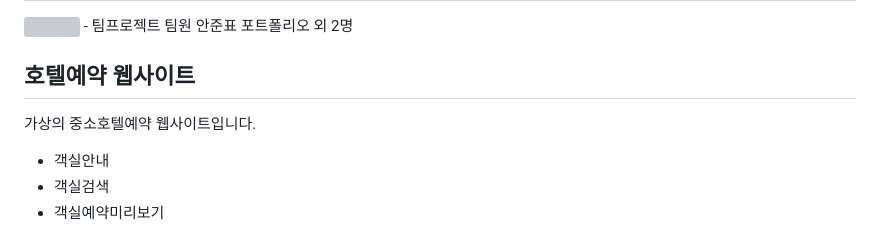
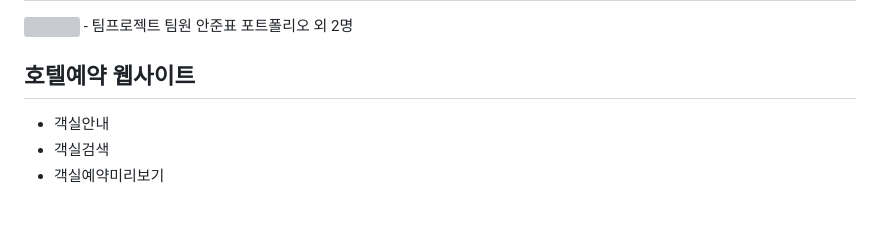
Before and after one commit to asd99708/TeamProject, a Markdown page: README.md, the part around the change. Drawn GitHub-style; blank space fills up the shorter version; grey boxes are pictures that could not be loaded.

```diff
--- a/README.md
+++ b/README.md
@@ -4,7 +4,6 @@
 
 
 ## 호텔예약 웹사이트
-가상의 중소호텔예약 웹사이트입니다.
 - 객실안내
 - 객실검색
 - 객실예약미리보기
```
